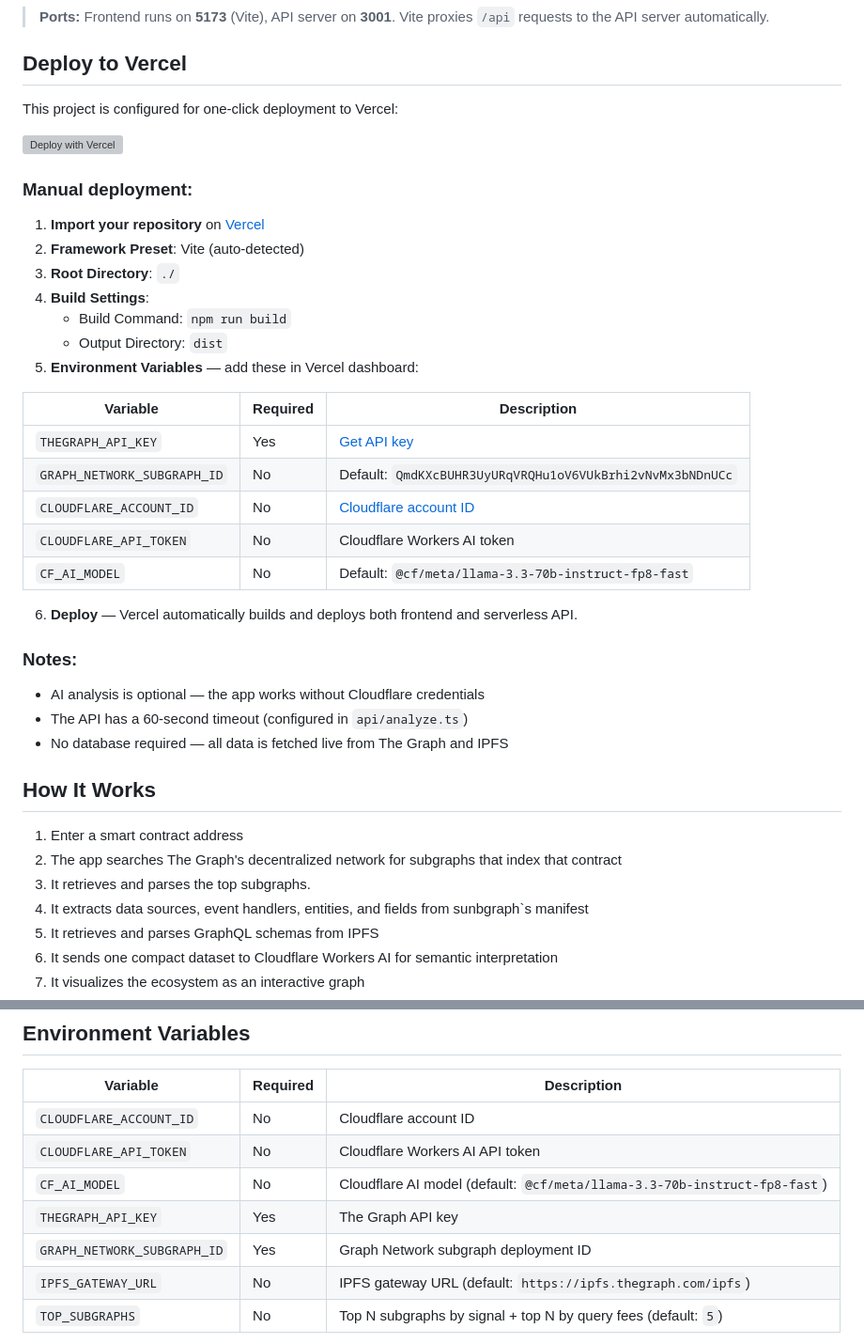
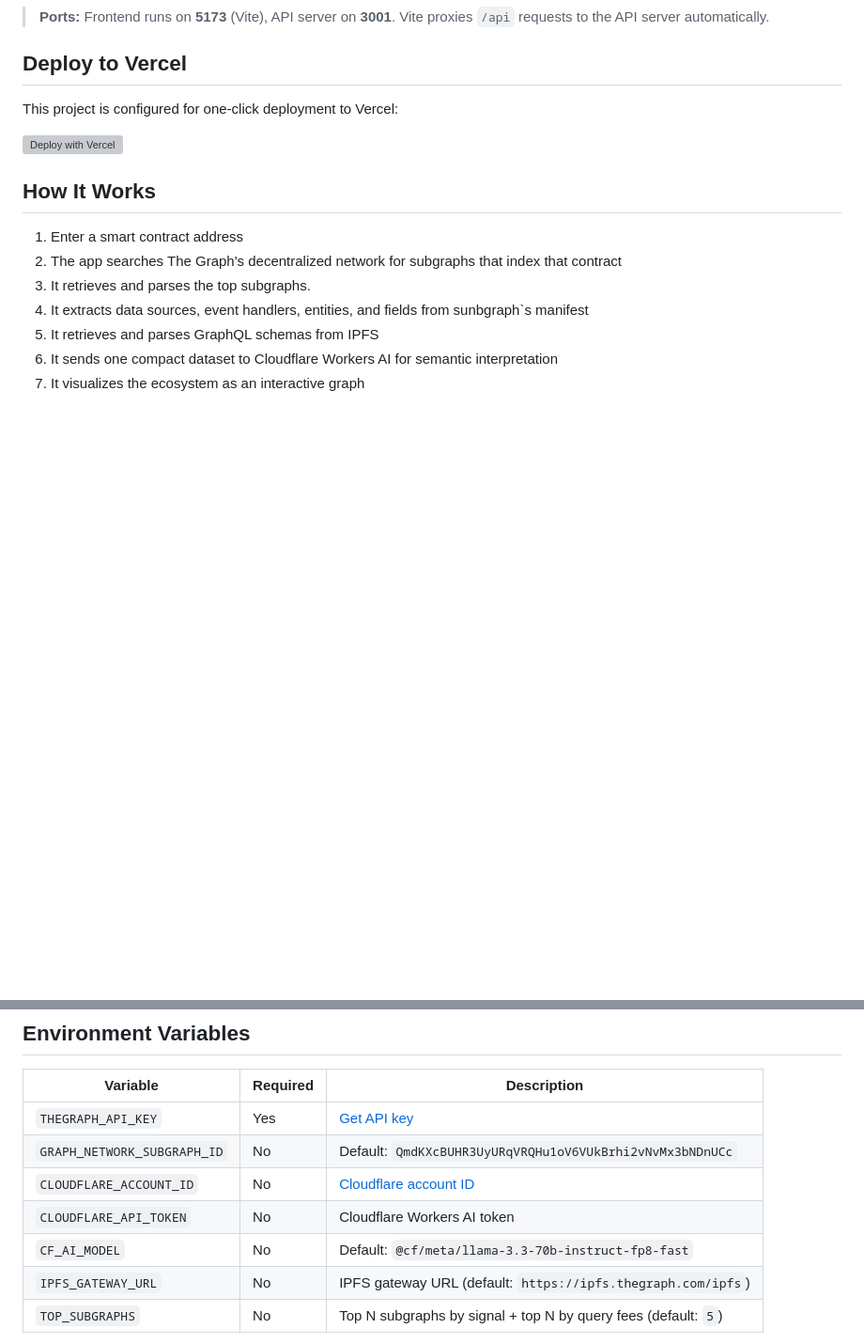
Before and after one commit to alekcangp/ceg, a Markdown page: README.md, 2 parts joined by grey strips. Shown at 94% size. GitHub-like rendering; blank space fills up the shorter version; grey boxes are pictures that could not be loaded.

Commit message:
docs: update README

```diff
--- a/README.md
+++ b/README.md
@@ -44,32 +44,6 @@ This project is configured for one-click deployment to Vercel:
 
 [![Deploy with Vercel](https://vercel.com/button)](https://vercel.com/new/clone?repository-url=https://github.com/alekcangp/ceg)
 
-### Manual deployment:
-
-1. **Import your repository** on [Vercel](https://vercel.com/new)
-2. **Framework Preset**: Vite (auto-detected)
-3. **Root Directory**: `./`
-4. **Build Settings**:
-   - Build Command: `npm run build`
-   - Output Directory: `dist`
-5. **Environment Variables** — add these in Vercel dashboard:
-
-| Variable | Required | Description |
-|---|---|---|
-| `THEGRAPH_API_KEY` | Yes | [Get API key](https://thegraph.com/en/) |
-| `GRAPH_NETWORK_SUBGRAPH_ID` | No | Default: `QmdKXcBUHR3UyURqVRQHu1oV6VUkBrhi2vNvMx3bNDnUCc` |
-| `CLOUDFLARE_ACCOUNT_ID` | No | [Cloudflare account ID](https://developers.cloudflare.com/workers-ai/) |
-| `CLOUDFLARE_API_TOKEN` | No | Cloudflare Workers AI token |
-| `CF_AI_MODEL` | No | Default: `@cf/meta/llama-3.3-70b-instruct-fp8-fast` |
-
-6. **Deploy** — Vercel automatically builds and deploys both frontend and serverless API.
-
-### Notes:
-
-- AI analysis is optional — the app works without Cloudflare credentials
-- The API has a 60-second timeout (configured in `api/analyze.ts`)
-- No database required — all data is fetched live from The Graph and IPFS
-
 ## How It Works
 
 1. Enter a smart contract address
@@ -101,11 +75,11 @@ This project is configured for one-click deployment to Vercel:
 
 | Variable | Required | Description |
 |---|---|---|
-| `CLOUDFLARE_ACCOUNT_ID` | No | Cloudflare account ID |
-| `CLOUDFLARE_API_TOKEN` | No | Cloudflare Workers AI API token |
-| `CF_AI_MODEL` | No | Cloudflare AI model (default: `@cf/meta/llama-3.3-70b-instruct-fp8-fast`) |
-| `THEGRAPH_API_KEY` | Yes | The Graph API key |
-| `GRAPH_NETWORK_SUBGRAPH_ID` | Yes | Graph Network subgraph deployment ID |
+| `THEGRAPH_API_KEY` | Yes | [Get API key](https://thegraph.com/en/) |
+| `GRAPH_NETWORK_SUBGRAPH_ID` | No | Default: `QmdKXcBUHR3UyURqVRQHu1oV6VUkBrhi2vNvMx3bNDnUCc` |
+| `CLOUDFLARE_ACCOUNT_ID` | No | [Cloudflare account ID](https://developers.cloudflare.com/workers-ai/) |
+| `CLOUDFLARE_API_TOKEN` | No | Cloudflare Workers AI token |
+| `CF_AI_MODEL` | No | Default: `@cf/meta/llama-3.3-70b-instruct-fp8-fast` |
 | `IPFS_GATEWAY_URL` | No | IPFS gateway URL (default: `https://ipfs.thegraph.com/ipfs`) |
 | `TOP_SUBGRAPHS` | No | Top N subgraphs by signal + top N by query fees (default: `5`) |
 
```
